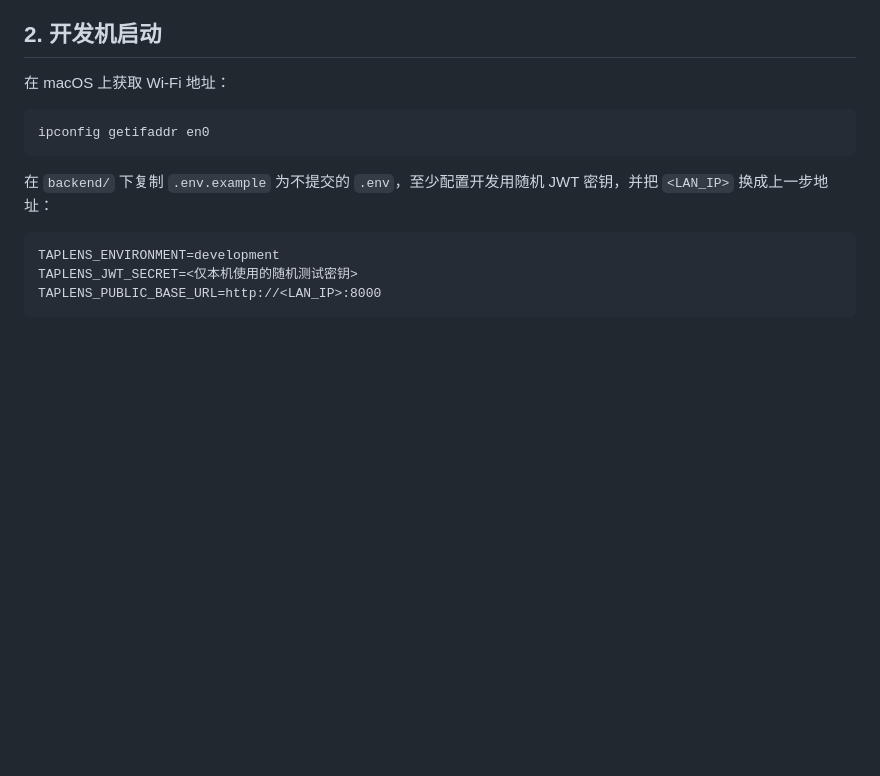
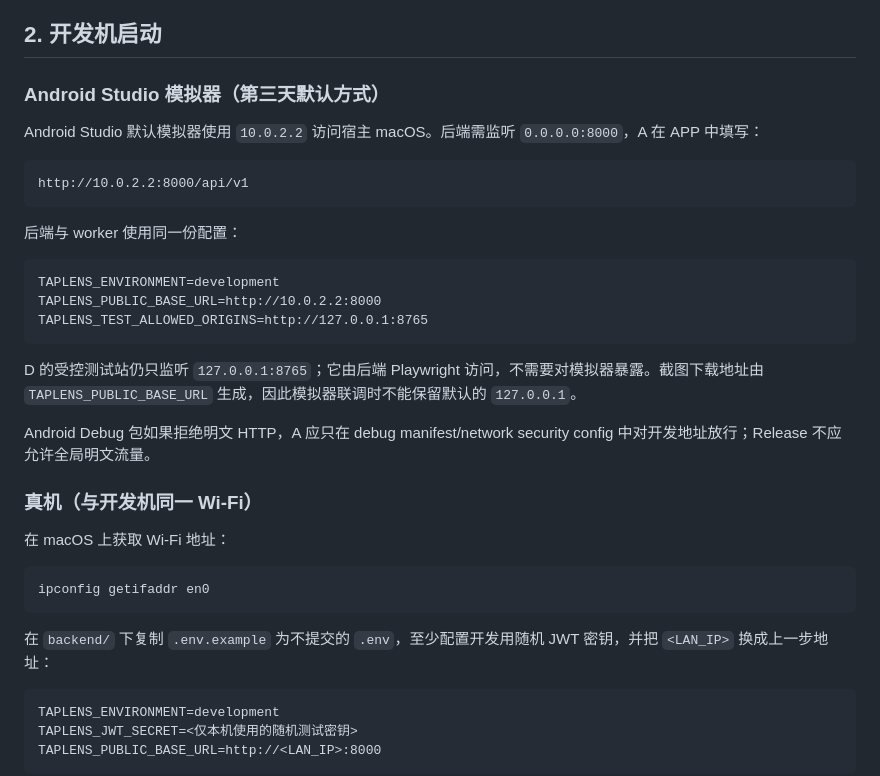
Before and after one commit to xl3036197231/TapLens, a Markdown page: shared/interfaces/backend-lan-integration.md, the part around the change. Rendered like a GitHub page; blank space fills up the shorter version.

````diff
--- a/shared/interfaces/backend-lan-integration.md
+++ b/shared/interfaces/backend-lan-integration.md
@@ -14,6 +14,28 @@
 - 联调结束后停止服务；不要把测试数据库、JWT 密钥或局域网地址提交到仓库。
 
 ## 2. 开发机启动
+
+### Android Studio 模拟器（第三天默认方式）
+
+Android Studio 默认模拟器使用 `10.0.2.2` 访问宿主 macOS。后端需监听 `0.0.0.0:8000`，A 在 APP 中填写：
+
+```text
+http://10.0.2.2:8000/api/v1
+```
+
+后端与 worker 使用同一份配置：
+
+```text
+TAPLENS_ENVIRONMENT=development
+TAPLENS_PUBLIC_BASE_URL=http://10.0.2.2:8000
+TAPLENS_TEST_ALLOWED_ORIGINS=http://127.0.0.1:8765
+```
+
+D 的受控测试站仍只监听 `127.0.0.1:8765`；它由后端 Playwright 访问，不需要对模拟器暴露。截图下载地址由 `TAPLENS_PUBLIC_BASE_URL` 生成，因此模拟器联调时不能保留默认的 `127.0.0.1`。
+
+Android Debug 包如果拒绝明文 HTTP，A 应只在 debug manifest/network security config 中对开发地址放行；Release 不应允许全局明文流量。
+
+### 真机（与开发机同一 Wi-Fi）
 
 在 macOS 上获取 Wi-Fi 地址：
 
````
Also changed, not shown: shared/daliy_task/day2-b-progress.md (+22 -0 lines).
